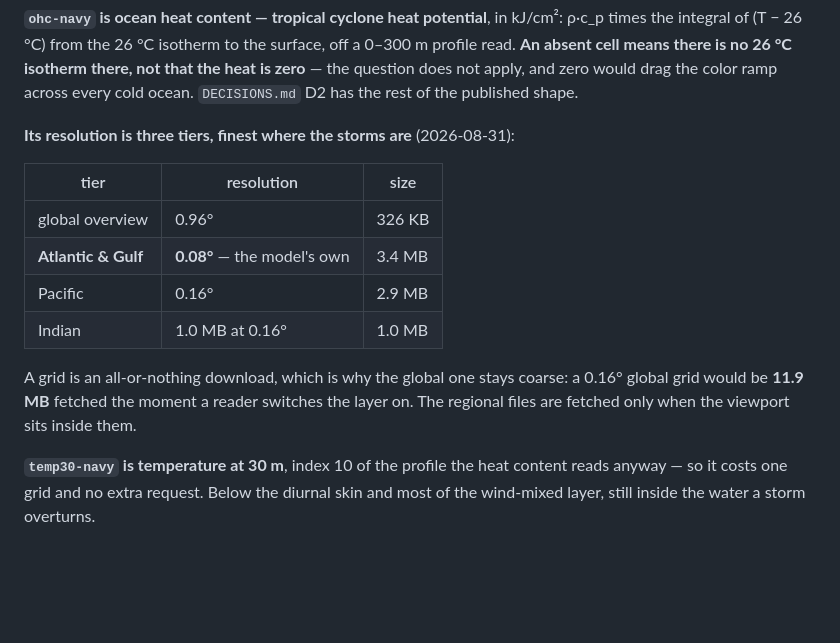
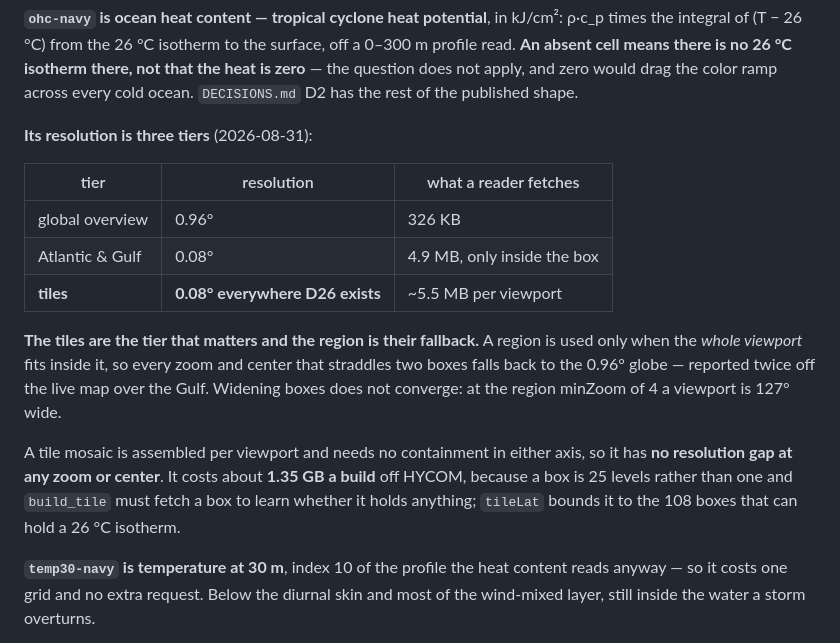
Before and after one commit to oceansensing/espc-model-fields-repo, a Markdown page: README.md, the part around the change. Drawn GitHub-style; blank space fills up the shorter version.

```diff
--- a/README.md
+++ b/README.md
@@ -37,19 +37,25 @@ isotherm there, not that the heat is zero** — the question does not apply, and
 zero would drag the color ramp across every cold ocean. `DECISIONS.md` D2 has
 the rest of the published shape.
 
-**Its resolution is three tiers, finest where the storms are** (2026-08-31):
+**Its resolution is three tiers** (2026-08-31):
 
-| tier | resolution | size |
+| tier | resolution | what a reader fetches |
 | --- | --- | --- |
 | global overview | 0.96° | 326 KB |
-| **Atlantic & Gulf** | **0.08°** — the model's own | 3.4 MB |
-| Pacific | 0.16° | 2.9 MB |
-| Indian | 1.0 MB at 0.16° | 1.0 MB |
+| Atlantic & Gulf | 0.08° | 4.9 MB, only inside the box |
+| **tiles** | **0.08° everywhere D26 exists** | ~5.5 MB per viewport |
 
-A grid is an all-or-nothing download, which is why the global one stays
-coarse: a 0.16° global grid would be **11.9 MB** fetched the moment a reader
-switches the layer on. The regional files are fetched only when the viewport
-sits inside them.
+**The tiles are the tier that matters and the region is their fallback.** A
+region is used only when the *whole viewport* fits inside it, so every zoom
+and center that straddles two boxes falls back to the 0.96° globe — reported
+twice off the live map over the Gulf. Widening boxes does not converge: at the
+region minZoom of 4 a viewport is 127° wide.
+
+A tile mosaic is assembled per viewport and needs no containment in either
+axis, so it has **no resolution gap at any zoom or center**. It costs about
+**1.35 GB a build** off HYCOM, because a box is 25 levels rather than one and
+`build_tile` must fetch a box to learn whether it holds anything; `tileLat`
+bounds it to the 108 boxes that can hold a 26 °C isotherm.
 
 **`temp30-navy` is temperature at 30 m**, index 10 of the profile the heat
 content reads anyway — so it costs one grid and no extra request. Below the
```
Also changed, not shown: PLAN.md (+34 -0 lines).
